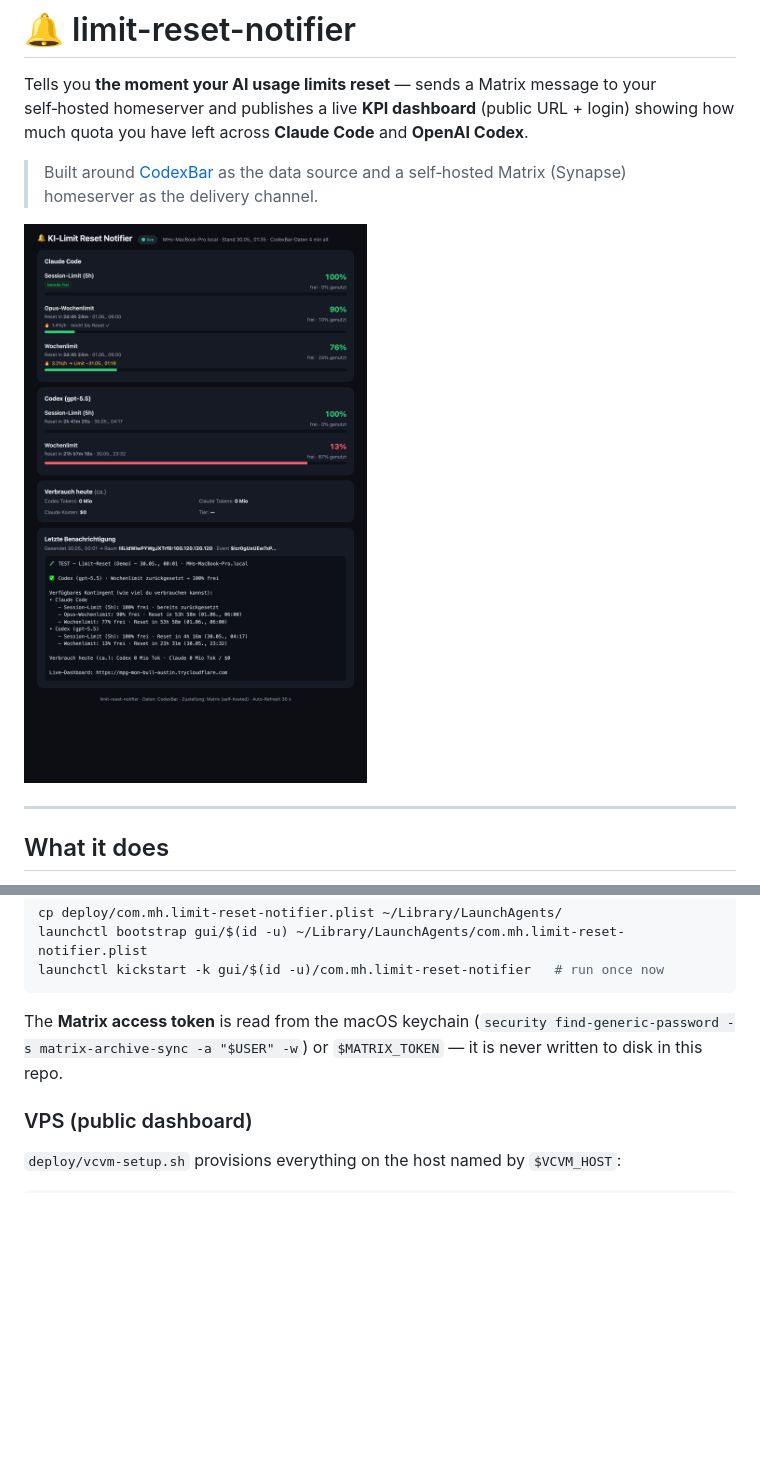
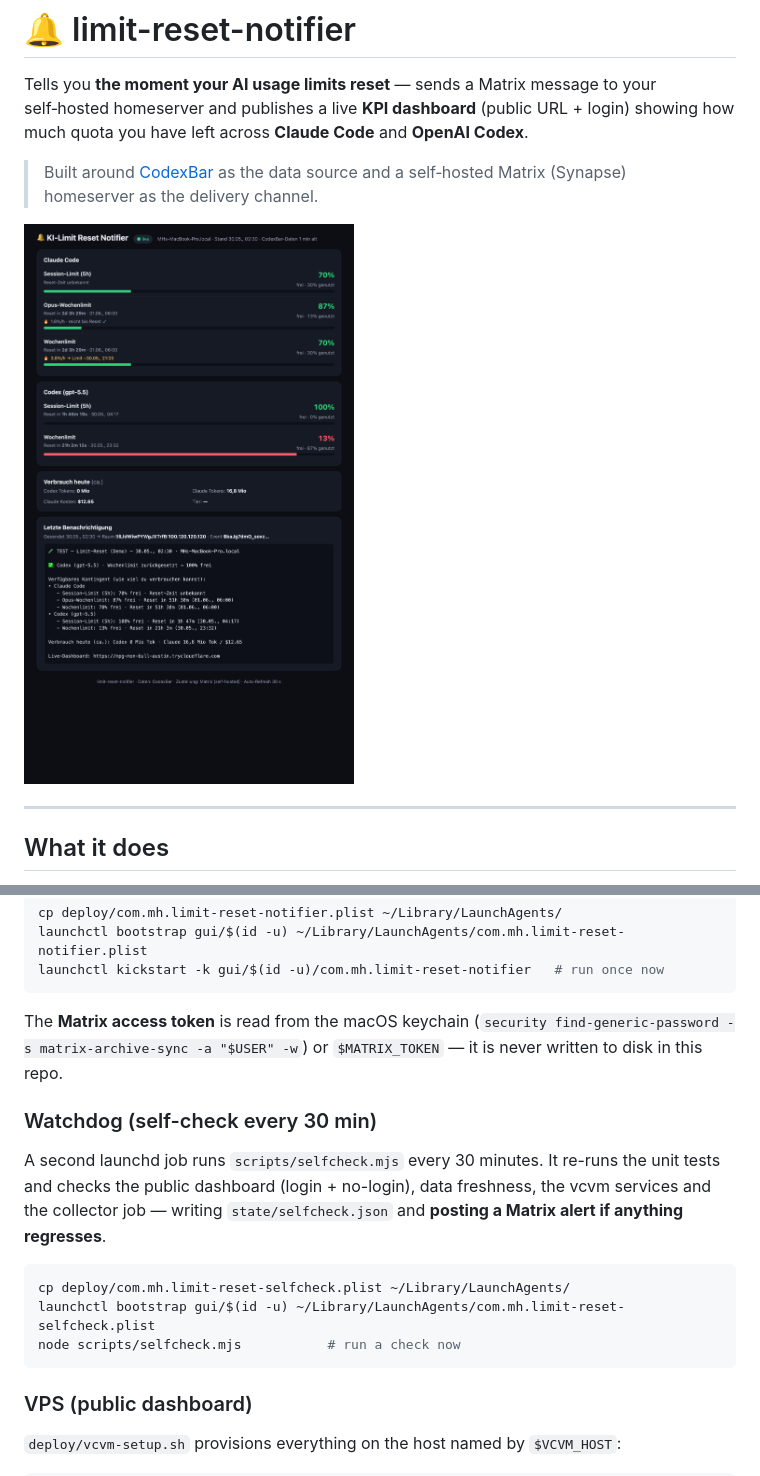
Before and after one commit to Martin-Hausleitner/limit-reset-notifier, a Markdown page: README.md, 2 parts joined by grey strips. Drawn GitHub-style; pictures changed too: proof/dashboard-public.png; blank space fills up the shorter version.

````diff
--- a/README.md
+++ b/README.md
@@ -78,6 +78,18 @@ The **Matrix access token** is read from the macOS keychain
 (`security find-generic-password -s matrix-archive-sync -a "$USER" -w`) or `$MATRIX_TOKEN` —
 it is never written to disk in this repo.
 
+### Watchdog (self-check every 30 min)
+
+A second launchd job runs `scripts/selfcheck.mjs` every 30 minutes. It re-runs the unit tests
+and checks the public dashboard (login + no-login), data freshness, the vcvm services and the
+collector job — writing `state/selfcheck.json` and **posting a Matrix alert if anything regresses**.
+
+```bash
+cp deploy/com.mh.limit-reset-selfcheck.plist ~/Library/LaunchAgents/
+launchctl bootstrap gui/$(id -u) ~/Library/LaunchAgents/com.mh.limit-reset-selfcheck.plist
+node scripts/selfcheck.mjs           # run a check now
+```
+
 ### VPS (public dashboard)
 
 `deploy/vcvm-setup.sh` provisions everything on the host named by `$VCVM_HOST`:
````
Also changed, not shown: proof/verification-report.md (added, +45 -0 lines), 11 other files.
